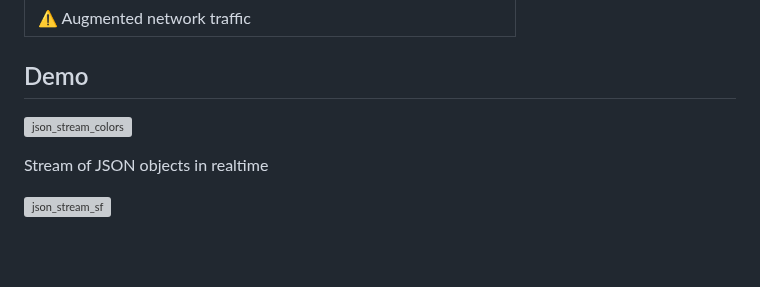
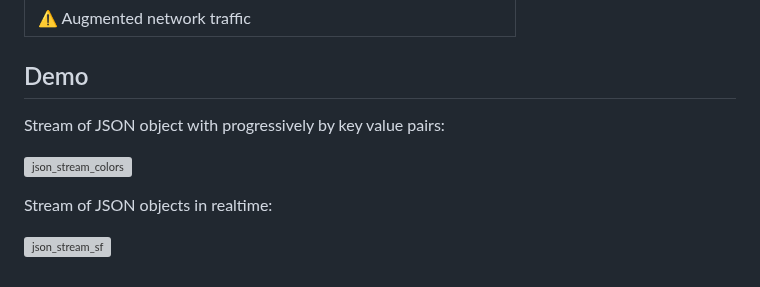
Before and after one commit to st3w4r/openai-partial-stream, a Markdown page: README.md, the part around the change. Rendered like a GitHub page; blank space fills up the shorter version; grey boxes are pictures that could not be loaded.

```diff
--- a/README.md
+++ b/README.md
@@ -293,8 +293,10 @@ Keys are received in full, while values are delivered piecemeal until they're co
 
 ## Demo
 
+Stream of JSON object with progressively by key value pairs:
+
 ![json_stream_colors](https://pub-4dd8731c175f4032bb1e9f7019daccfe.r2.dev/Color_Streaming_Mode_3_colors.gif)
 
-Stream of JSON objects in realtime
+Stream of JSON objects in realtime:
 
 ![json_stream_sf](https://pub-4dd8731c175f4032bb1e9f7019daccfe.r2.dev/json_stream_sf.gif)
```
